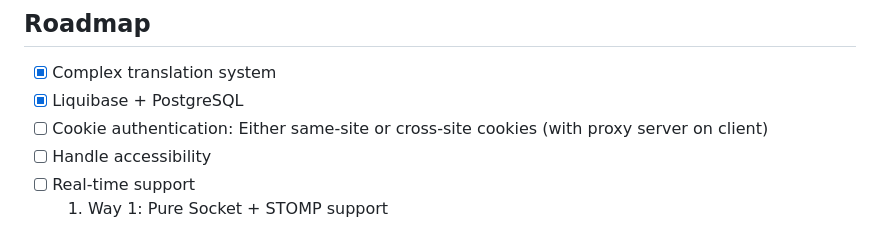
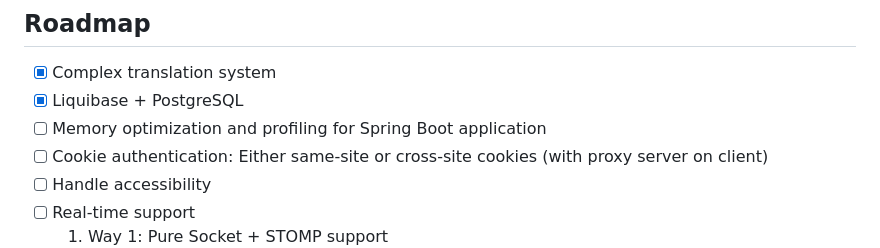
Before and after one commit to doanhtu07/tanstack-spring-demo, a Markdown page: README.md, the part around the change. Rendered like a GitHub page.

```diff
--- a/README.md
+++ b/README.md
@@ -10,6 +10,7 @@ This repository is a working demo of a full-stack application:
 
 - [x] Complex translation system
 - [x] Liquibase + PostgreSQL
+- [ ] Memory optimization and profiling for Spring Boot application
 - [ ] Cookie authentication: Either same-site or cross-site cookies (with proxy server on client)
 - [ ] Handle accessibility
 - [ ] Real-time support
```
